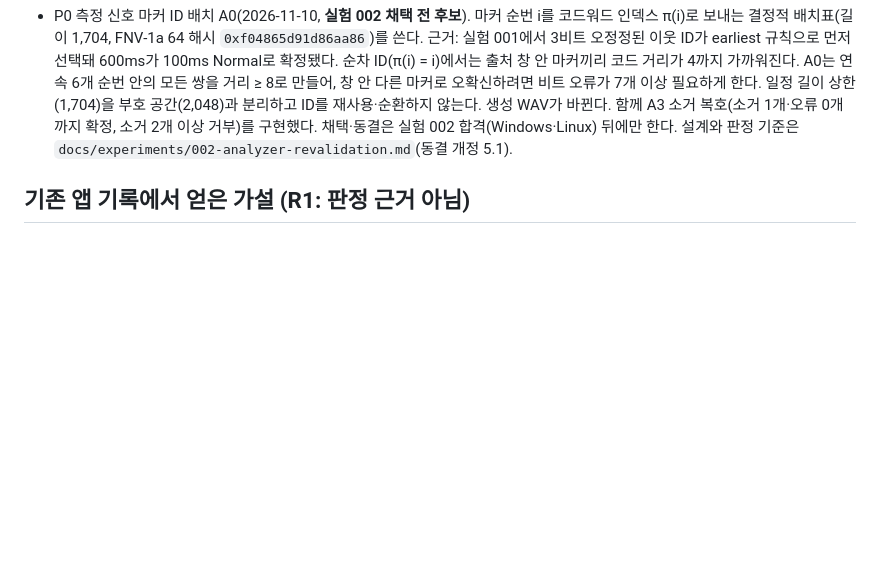
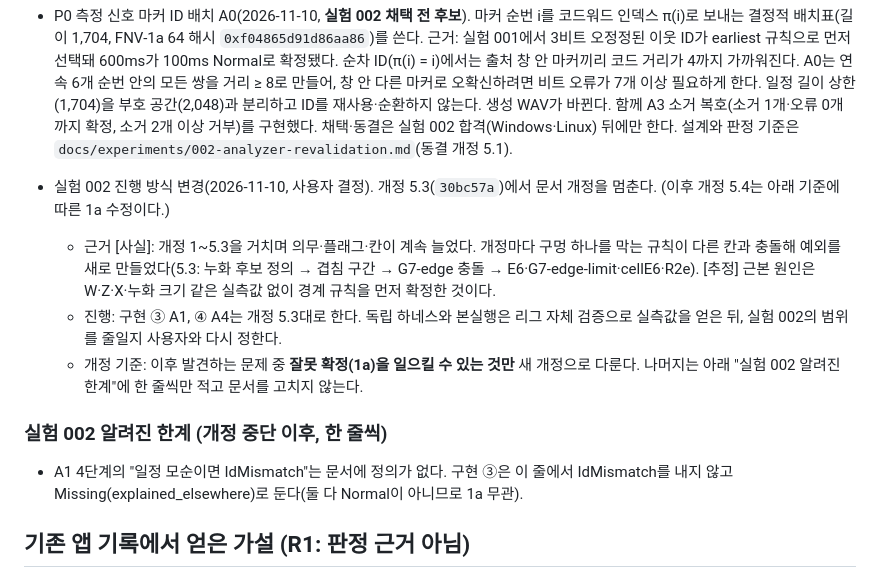
Before and after one commit to qlrpal/Myeongdong_calling, a Markdown page: docs/DISCUSSION-LOG.md, the part around the change. Drawn GitHub-style; blank space fills up the shorter version.

```diff
--- a/docs/DISCUSSION-LOG.md
+++ b/docs/DISCUSSION-LOG.md
@@ -54,6 +54,15 @@
 
 - P0 측정 신호 마커 ID 배치 A0(2026-11-10, **실험 002 채택 전 후보**). 마커 순번 i를 코드워드 인덱스 π(i)로 보내는 결정적 배치표(길이 1,704, FNV-1a 64 해시 `0xf04865d91d86aa86`)를 쓴다. 근거: 실험 001에서 3비트 오정정된 이웃 ID가 earliest 규칙으로 먼저 선택돼 600ms가 100ms Normal로 확정됐다. 순차 ID(π(i) = i)에서는 출처 창 안 마커끼리 코드 거리가 4까지 가까워진다. A0는 연속 6개 순번 안의 모든 쌍을 거리 ≥ 8로 만들어, 창 안 다른 마커로 오확신하려면 비트 오류가 7개 이상 필요하게 한다. 일정 길이 상한(1,704)을 부호 공간(2,048)과 분리하고 ID를 재사용·순환하지 않는다. 생성 WAV가 바뀐다. 함께 A3 소거 복호(소거 1개·오류 0개까지 확정, 소거 2개 이상 거부)를 구현했다. 채택·동결은 실험 002 합격(Windows·Linux) 뒤에만 한다. 설계와 판정 기준은 `docs/experiments/002-analyzer-revalidation.md`(동결 개정 5.1).
 
+- 실험 002 진행 방식 변경(2026-11-10, 사용자 결정). 개정 5.3(`30bc57a`)에서 문서 개정을 멈춘다. (이후 개정 5.4는 아래 기준에 따른 1a 수정이다.)
+  - 근거 [사실]: 개정 1~5.3을 거치며 의무·플래그·칸이 계속 늘었다. 개정마다 구멍 하나를 막는 규칙이 다른 칸과 충돌해 예외를 새로 만들었다(5.3: 누화 후보 정의 → 겹침 구간 → G7-edge 충돌 → E6·G7-edge-limit·cellE6·R2e). [추정] 근본 원인은 W·Z·X·누화 크기 같은 실측값 없이 경계 규칙을 먼저 확정한 것이다.
+  - 진행: 구현 ③ A1, ④ A4는 개정 5.3대로 한다. 독립 하네스와 본실행은 리그 자체 검증으로 실측값을 얻은 뒤, 실험 002의 범위를 줄일지 사용자와 다시 정한다.
+  - 개정 기준: 이후 발견하는 문제 중 **잘못 확정(1a)을 일으킬 수 있는 것만** 새 개정으로 다룬다. 나머지는 아래 "실험 002 알려진 한계"에 한 줄씩만 적고 문서를 고치지 않는다.
+
+### 실험 002 알려진 한계 (개정 중단 이후, 한 줄씩)
+
+- A1 4단계의 "일정 모순이면 IdMismatch"는 문서에 정의가 없다. 구현 ③은 이 줄에서 IdMismatch를 내지 않고 Missing(explained_elsewhere)로 둔다(둘 다 Normal이 아니므로 1a 무관).
+
 ## 기존 앱 기록에서 얻은 가설 (R1: 판정 근거 아님)
 
 - 평상시 큰 구간은 캡처 전달·프레임 조립, 수신 재고 유지, 출력 장치 경로였고, 코덱·송신 큐 연산은 작았다.
```
Also changed, not shown: docs/ROADMAP.md (+1 -1 lines), docs/experiments/002-analyzer-revalidation.md (+16 -3 lines).
